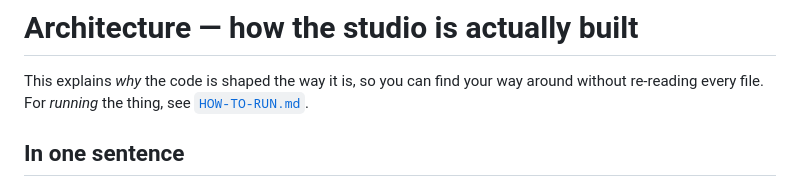
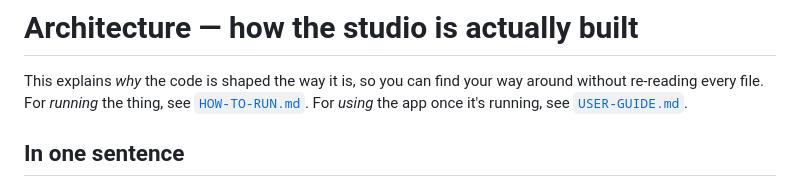
Before and after one commit to mateho-369/Auto-Clip-Engine, a Markdown page: docs/ARCHITECTURE.md, the part around the change. GitHub-like rendering.

```diff
--- a/docs/ARCHITECTURE.md
+++ b/docs/ARCHITECTURE.md
@@ -2,7 +2,8 @@
 
 This explains *why* the code is shaped the way it is, so you can find your
 way around without re-reading every file. For *running* the thing, see
-[`HOW-TO-RUN.md`](HOW-TO-RUN.md).
+[`HOW-TO-RUN.md`](HOW-TO-RUN.md). For *using* the app once it's running,
+see [`USER-GUIDE.md`](USER-GUIDE.md).
 
 ## In one sentence
 
```
Also changed, not shown: docs/HOW-TO-RUN.md (+2 -0 lines), docs/USER-GUIDE.md (added, +286 -0 lines).
